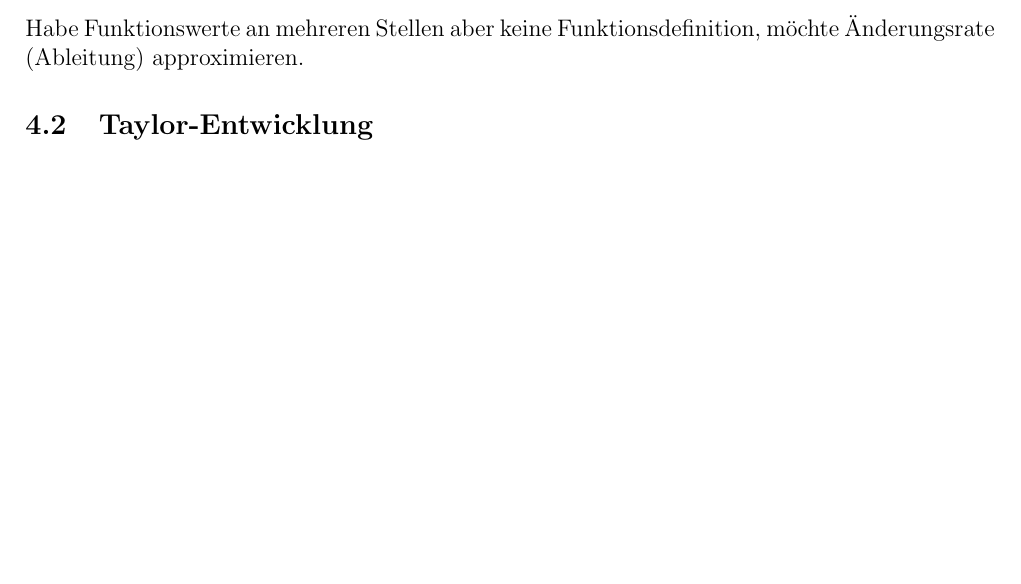
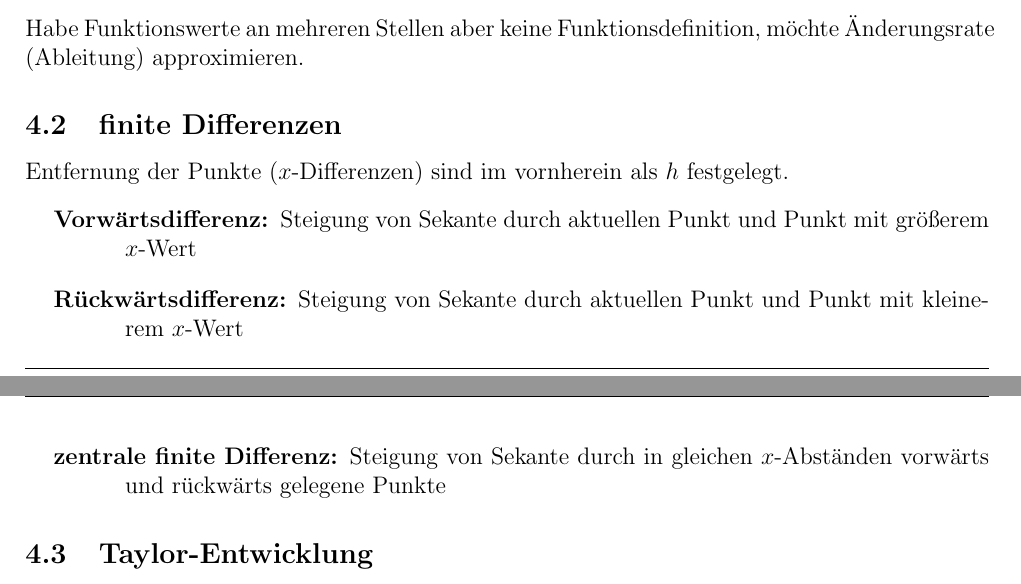
Before and after one commit to exterm/SciCom-synopsis, a LaTeX document (synopsis.tex): part of page 7 of 10 before the commit and two parts of pages 7 and 8 of 11 after it, the two joined at a grey line, cut so that both start at the same text, the shorter picture padded with empty space. Compiled offline with pdfLaTeX.

Commit message:
finite differences

```diff
--- a/synopsis.tex
+++ b/synopsis.tex
@@ -245,6 +245,15 @@ Die synthetische Division des Horner-Schemas spart hier also reichlich Berechnun
 Habe Funktionswerte an mehreren Stellen aber keine Funktionsdefinition, möchte Änderungsrate (Ableitung) approximieren.
 
 
+\subsection{finite Differenzen}
+Entfernung der Punkte (\(x\)-Differenzen) sind im vornherein als \(h\) festgelegt.
+\begin{description}
+  \item[Vorwärtsdifferenz:] Steigung von Sekante durch aktuellen Punkt und Punkt mit größerem \(x\)-Wert
+  \item[Rückwärtsdifferenz:] Steigung von Sekante durch aktuellen Punkt und Punkt mit kleinerem \(x\)-Wert
+  \item[zentrale finite Differenz:] Steigung von Sekante durch in gleichen \(x\)-Abständen vorwärts und rückwärts gelegene Punkte
+\end{itemize}
+
+
 \subsection{Taylor-Entwicklung}
 Näherungsweise Darstellung einer Funktion, die über die Funktionswerte der ersten n Ableitungen an einer Stelle konstruiert wird.
 
```
